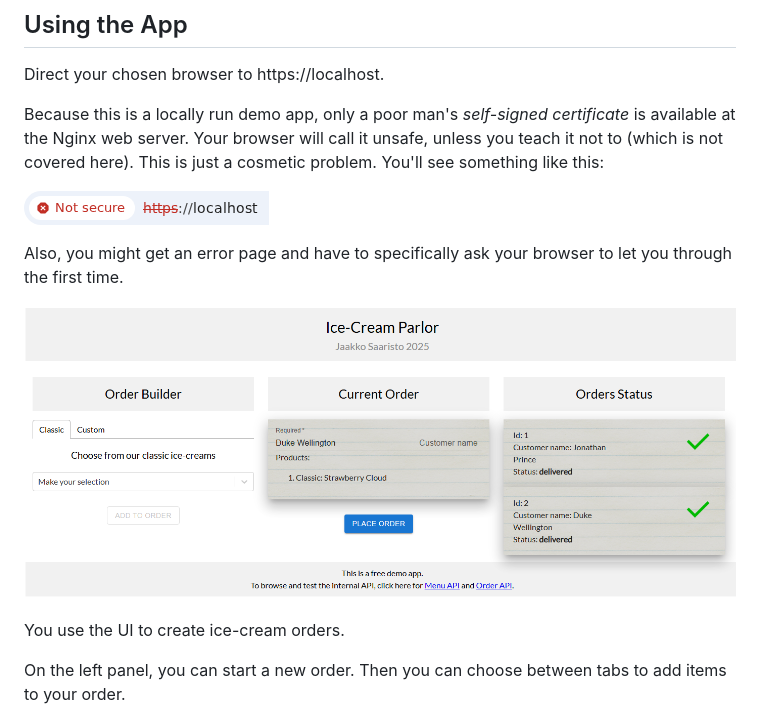
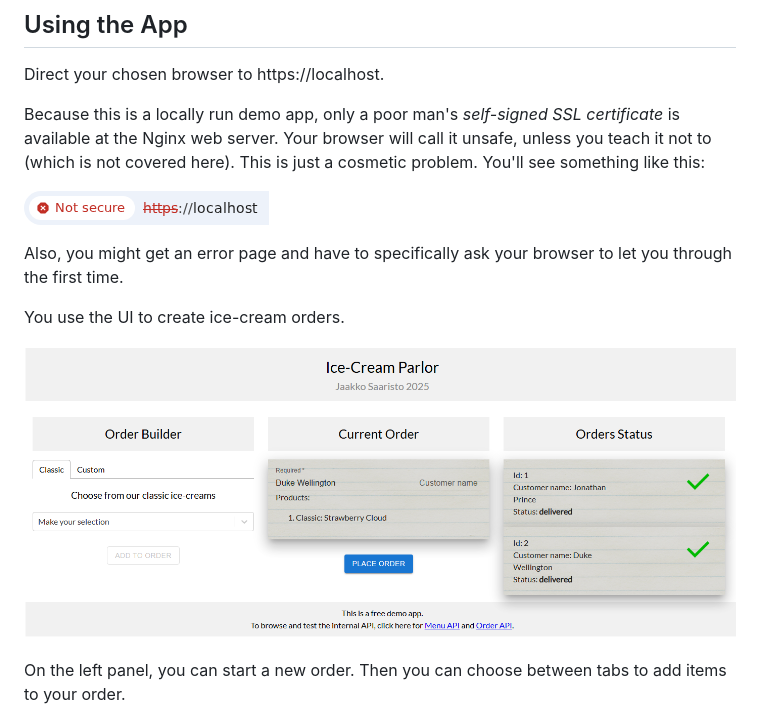
Before and after one commit to Jaakk0S/IceCreamParlor, a Markdown page: README.md, the part around the change. GitHub-like rendering.

```diff
--- a/README.md
+++ b/README.md
@@ -118,7 +118,7 @@ Go to Docker Desktop. Click on the tab "Containers". Click the stop button on th
 
 Direct your chosen browser to https://localhost.
 
-Because this is a locally run demo app, only a poor man's *self-signed certificate* is available at the Nginx web server.
+Because this is a locally run demo app, only a poor man's *self-signed SSL certificate* is available at the Nginx web server.
 Your browser will call it unsafe, unless you teach it not to (which is not covered here).
 This is just a cosmetic problem. You'll see something like this:
 
@@ -126,9 +126,9 @@ This is just a cosmetic problem. You'll see something like this:
 
 Also, you might get an error page and have to specifically ask your browser to let you through the first time.
 
+You use the UI to create ice-cream orders.
+
 ![User Interface](./resources/ui.png)
-
-You use the UI to create ice-cream orders.
 
 On the left panel, you can start a new order. Then you can choose between tabs to add items to your order.
 
```
